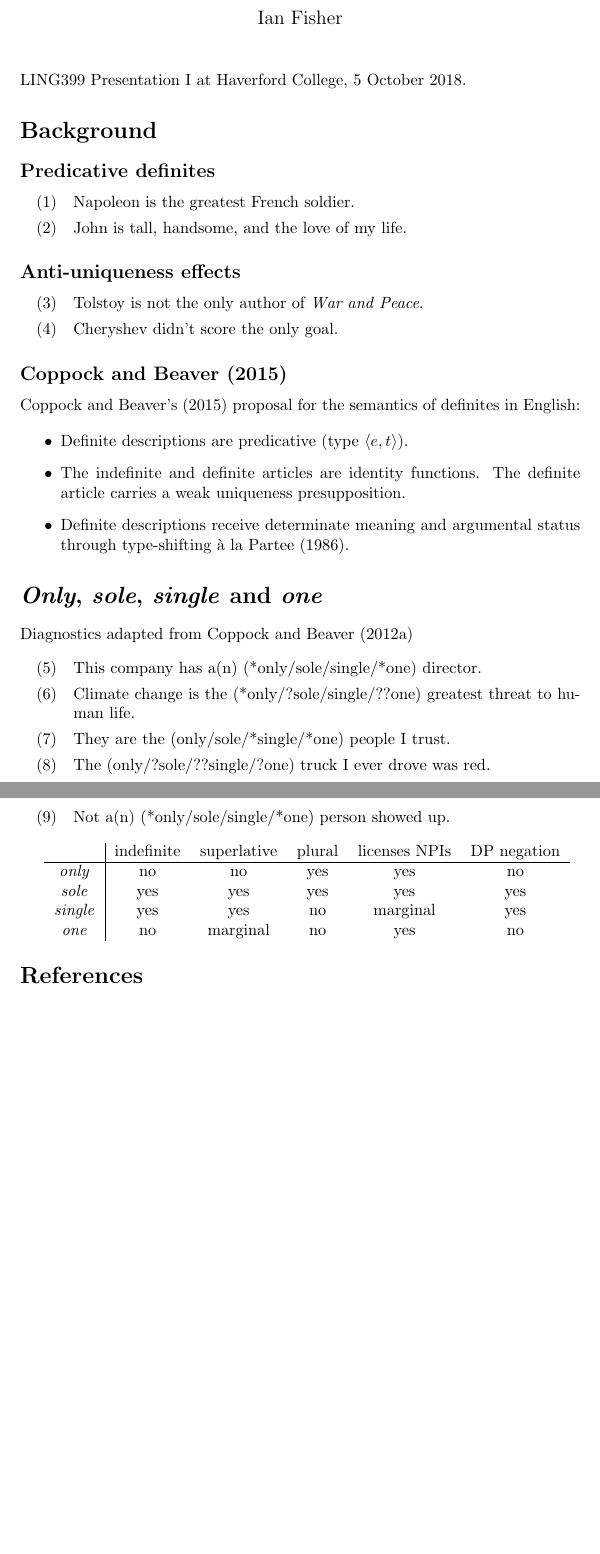
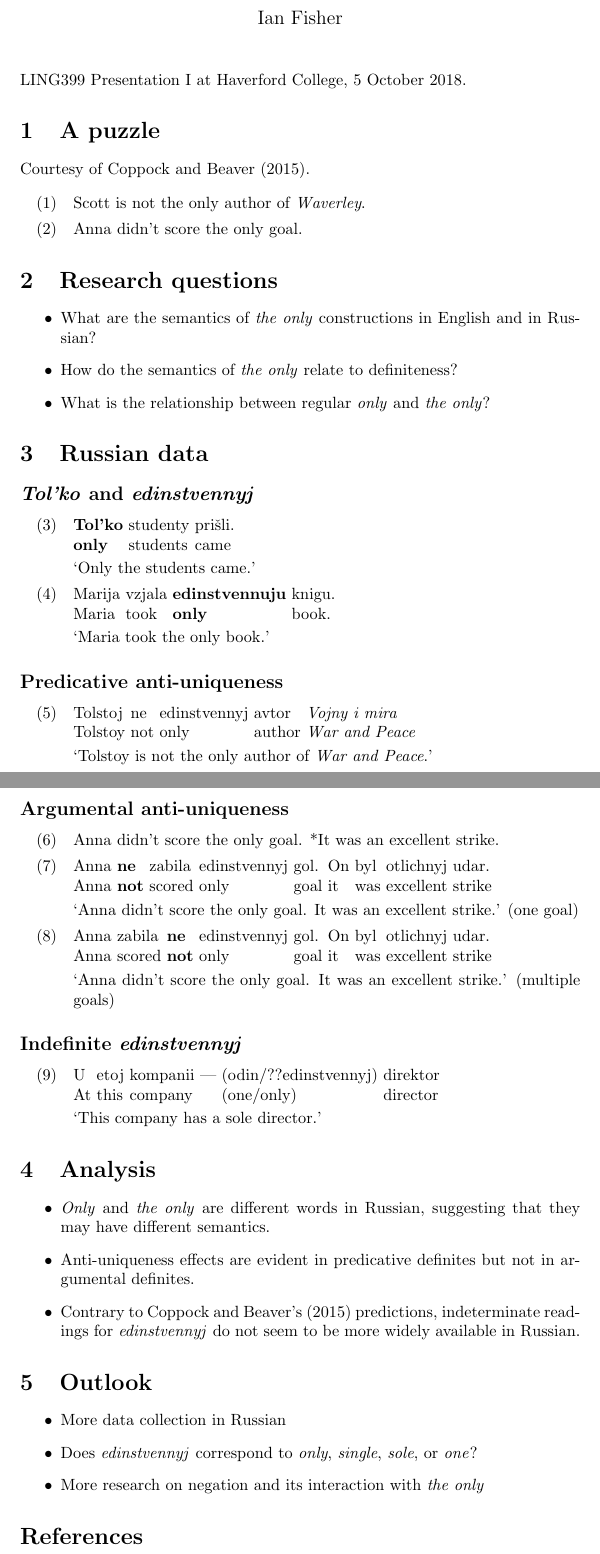
Before and after one commit to iafisher/ling399, a LaTeX document (handout1.tex): two parts of pages 1 and 2 of 2, joined at a grey line, cut so that both start at the same text, the shorter picture padded with empty space. Compiled offline with pdfLaTeX; a missing bibliography style is replaced by a similar one.

Commit message:
Re-write handout 1 to incorporate Russian data

```diff
--- a/handout1.tex
+++ b/handout1.tex
@@ -1,5 +1,6 @@
 \documentclass{article}
 
+\usepackage{verbatim}
 \usepackage{natbib}
 \bibliographystyle{linquiry2}
 \usepackage{gb4e}
@@ -16,19 +17,65 @@
 
 \noindent LING399 Presentation I at Haverford College, 5 October 2018.
 
-\section*{Background}
-\subsection*{Predicative definites}
+\section{A puzzle}
+Courtesy of \citet{cb2015}.
+
 \begin{exe}
-	\ex Napoleon is the greatest French soldier.
-	\ex John is tall, handsome, and the love of my life.
+	\ex Scott is not the only author of \textit{Waverley}.
+	\ex Anna didn't score the only goal.
 \end{exe}
 
-\subsection*{Anti-uniqueness effects}
+\section{Research questions}
+\begin{itemize}
+	\item What are the semantics of \textit{the only} constructions in English and in Russian?
+	\item How do the semantics of \textit{the only} relate to definiteness?
+	\item What is the relationship between regular \textit{only} and \textit{the only}?
+\end{itemize}
+
+\section{Russian data}
+\subsection*{\textit{Tol'ko} and \textit{edinstvennyj}}
 \begin{exe}
-	\ex Tolstoy is not the only author of \textit{War and Peace}.
-	\ex Cheryshev didn't score the only goal.
+	\ex \gll \textbf{Tol'ko} studenty pri\v{s}li.\\
+	\textbf{only} students came\\
+	\glt `Only the students came.'
+	\ex \gll Marija vzjala \textbf{edinstvennuju} knigu.\\
+	Maria took \textbf{only} book.\\
+	\glt `Maria took the only book.'
 \end{exe}
 
+\subsection*{Predicative anti-uniqueness}
+\begin{exe}
+	\ex \gll Tolstoj ne edinstvennyj avtor \textit{Vojny i mira}\\
+	Tolstoy not only author \textit{War and Peace}\\
+	\glt `Tolstoy is not the only author of \textit{War and Peace}.'
+\end{exe}
+
+\subsection*{Argumental anti-uniqueness}
+\begin{exe}
+	\ex Anna didn't score the only goal. *It was an excellent strike.
+	\ex \gll Anna \textbf{ne} zabila edinstvennyj gol. On byl otlichnyj udar.\\
+	Anna \textbf{not} scored only goal it was excellent strike\\
+	\glt `Anna didn't score the only goal. It was an excellent strike.' (one goal)
+	\ex \gll Anna zabila \textbf{ne} edinstvennyj gol. On byl otlichnyj udar.\\
+	Anna scored \textbf{not} only goal it was excellent strike\\
+	\glt `Anna didn't score the only goal. It was an excellent strike.' (multiple goals)
+\end{exe}
+
+\subsection*{Indefinite \textit{edinstvennyj}}
+\begin{exe}
+	\ex \gll U etoj kompanii --- (odin/??edinstvennyj) direktor\\
+	At this company {} (one/only) director\\
+	\glt `This company has a sole director.'
+\end{exe}
+
+\section{Analysis}
+\begin{itemize}
+	\item \textit{Only} and \textit{the only} are different words in Russian, suggesting that they may have different semantics.
+	\item Anti-uniqueness effects are evident in predicative definites but not in argumental definites.
+	\item Contrary to \citegen{cb2015} predictions, indeterminate readings for \textit{edinstvennyj} do not seem to be more widely available in Russian.
+\end{itemize}
+
+\begin{comment}
 \subsection*{\citet{cb2015}}
 \citegen{cb2015} proposal for the semantics of definites in English:
 
@@ -38,19 +85,21 @@
 	\item Definite descriptions receive determinate meaning and argumental status through type-shifting \`{a} la \citet{partee86}.
 \end{itemize}
 
-\section*{\textit{Only}, \textit{sole}, \textit{single} and \textit{one}}
-Diagnostics adapted from \citet{cb2012a}
+\section{\textit{Only}, \textit{sole}, \textit{single} and \textit{one}}
+Diagnostics adapted from \citet{cb2012a}.
 
 \begin{exe}
-	\ex This company has a(n) (*only/sole/single/*one) director.
-	\ex Climate change is the (*only/?sole/single/??one) greatest threat to human life.
-	\ex They are the (only/sole/*single/*one) people I trust.
-	\ex The (only/?sole/??single/?one) truck I ever drove was red.
-	\ex Not a(n) (*only/sole/single/*one) person showed up.
+	\ex \textbf{With indefinite article}: This company has a(n) (*only/sole/single/*one) director.
+	\ex \textbf{With superlative}: Climate change is the (*only/?sole/single/??one) greatest threat to human life.
+	\ex \textbf{With plural NP}: They are the (only/sole/*single/*one) people I trust.
+	\ex \textbf{Licensing of NPIs}: The (only/?sole/??single/?one) truck I ever drove was red.
+	\ex \textbf{DP negation}: Not a(n) (*only/sole/single/*one) person showed up.
 \end{exe}
 
+\noindent In summary:\\
+
 \begin{tabular}{ c | c c c c c }
-	& indefinite & superlative & plural & licenses NPIs & DP negation \\
+	& indefinite article & superlative & plural & licenses NPIs & DP negation \\
 	\hline
 	\textit{only} & no & no & yes & yes & no \\
 	\textit{sole} & yes & yes & yes & yes & yes \\
@@ -58,6 +107,16 @@ Diagnostics adapted from \citet{cb2012a}
 	\textit{one} & no & marginal & no & yes & no \\
 \end{tabular}
 
+Applying these diagnostics for Russian suggests that \textit{edinstvennyj}
+\end{comment}
+
+\section{Outlook}
+\begin{itemize}
+	\ex More data collection in Russian
+	\ex Does \textit{edinstvennyj} correspond to \textit{only}, \textit{single}, \textit{sole}, or \textit{one}?
+	\ex More research on negation and its interaction with \textit{the only}
+\end{itemize}
+
 \bibliography{thesis}
 
 \end{document}
```
